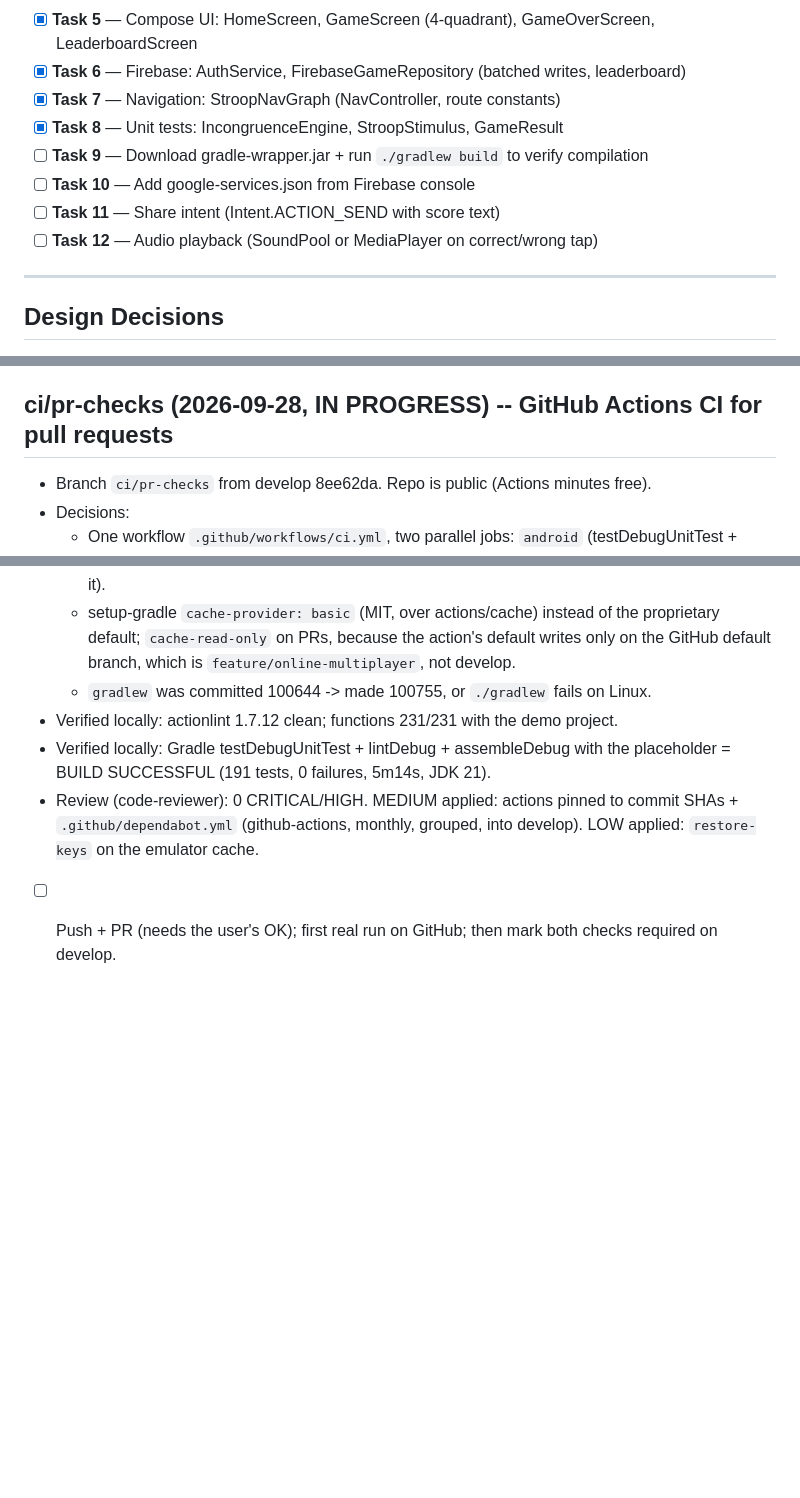
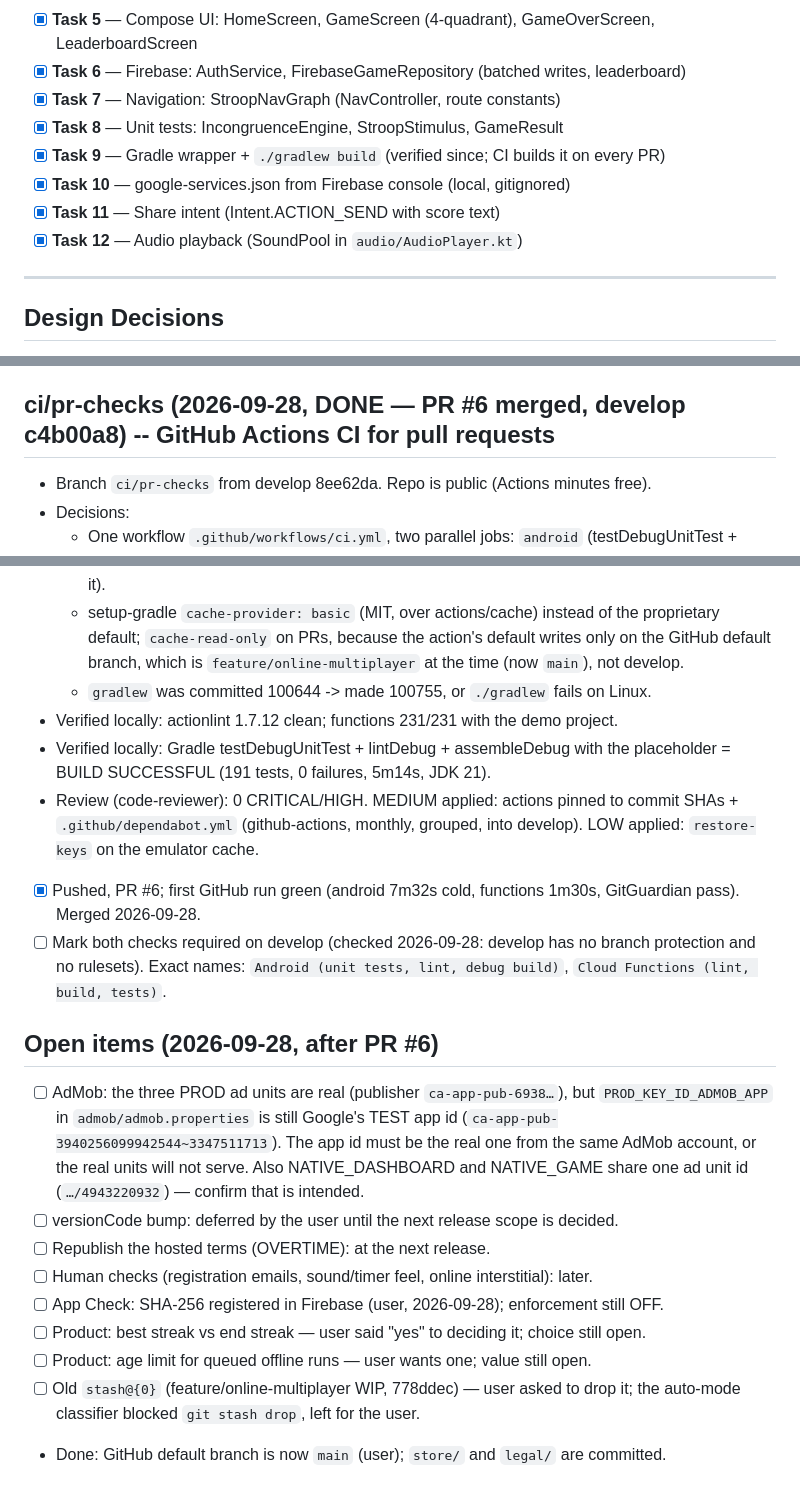
Before and after one commit to JorgeAgulloM/StroopOverload, a Markdown page: .claude/TASK_PROGRESS.md, 3 parts joined by grey strips. GitHub-like rendering; blank space fills up the shorter version.

Commit message:
docs: close the CI section and list open items
Co-Authored-By: Claude Opus 5.5 <noreply@anthropic.com>

```diff
--- a/.claude/TASK_PROGRESS.md
+++ b/.claude/TASK_PROGRESS.md
@@ -19,10 +19,10 @@ Working directory: `C:\Users\Jorge\Proyectos\StroopOverload`
 - [x] **Task 6** — Firebase: AuthService, FirebaseGameRepository (batched writes, leaderboard)
 - [x] **Task 7** — Navigation: StroopNavGraph (NavController, route constants)
 - [x] **Task 8** — Unit tests: IncongruenceEngine, StroopStimulus, GameResult
-- [ ] **Task 9** — Download gradle-wrapper.jar + run `./gradlew build` to verify compilation
-- [ ] **Task 10** — Add google-services.json from Firebase console
-- [ ] **Task 11** — Share intent (Intent.ACTION_SEND with score text)
-- [ ] **Task 12** — Audio playback (SoundPool or MediaPlayer on correct/wrong tap)
+- [x] **Task 9** — Gradle wrapper + `./gradlew build` (verified since; CI builds it on every PR)
+- [x] **Task 10** — google-services.json from Firebase console (local, gitignored)
+- [x] **Task 11** — Share intent (Intent.ACTION_SEND with score text)
+- [x] **Task 12** — Audio playback (SoundPool in `audio/AudioPlayer.kt`)
 
 ---
 
@@ -1690,7 +1690,7 @@ Verified test accounts are created with `firebase auth:import` (HMAC_SHA256) —
         republished by hand.
   - [x] PR #5 (feat/game-feel -> develop) opened 2026-09-28; GitGuardian passed, mergeable. Merged 2026-09-28 (8ee62da).
 
-## ci/pr-checks (2026-09-28, IN PROGRESS) -- GitHub Actions CI for pull requests
+## ci/pr-checks (2026-09-28, DONE — PR #6 merged, develop c4b00a8) -- GitHub Actions CI for pull requests
 - Branch `ci/pr-checks` from develop 8ee62da. Repo is public (Actions minutes free).
 - Decisions:
   - One workflow `.github/workflows/ci.yml`, two parallel jobs: `android` (testDebugUnitTest + lintDebug +
@@ -1704,11 +1704,27 @@ Verified test accounts are created with `firebase auth:import` (HMAC_SHA256) —
     (local version), emulator jar cached by that version. JDK 21 (the emulator needs it).
   - setup-gradle `cache-provider: basic` (MIT, over actions/cache) instead of the proprietary default;
     `cache-read-only` on PRs, because the action's default writes only on the GitHub default branch, which is
-    `feature/online-multiplayer`, not develop.
+    `feature/online-multiplayer` at the time (now `main`), not develop.
   - `gradlew` was committed 100644 -> made 100755, or `./gradlew` fails on Linux.
 - Verified locally: actionlint 1.7.12 clean; functions 231/231 with the demo project.
 - Verified locally: Gradle testDebugUnitTest + lintDebug + assembleDebug with the placeholder = BUILD SUCCESSFUL
   (191 tests, 0 failures, 5m14s, JDK 21).
 - Review (code-reviewer): 0 CRITICAL/HIGH. MEDIUM applied: actions pinned to commit SHAs + `.github/dependabot.yml`
   (github-actions, monthly, grouped, into develop). LOW applied: `restore-keys` on the emulator cache.
-- [ ] Push + PR (needs the user's OK); first real run on GitHub; then mark both checks required on develop.
+- [x] Pushed, PR #6; first GitHub run green (android 7m32s cold, functions 1m30s, GitGuardian pass). Merged 2026-09-28.
+- [ ] Mark both checks required on develop (checked 2026-09-28: develop has no branch protection and no rulesets). Exact names: `Android (unit tests, lint, debug build)`, `Cloud Functions (lint, build, tests)`.
+
+## Open items (2026-09-28, after PR #6)
+- [ ] AdMob: the three PROD ad units are real (publisher `ca-app-pub-6938…`), but `PROD_KEY_ID_ADMOB_APP` in
+      `admob/admob.properties` is still Google's TEST app id (`ca-app-pub-3940256099942544~3347511713`). The app id
+      must be the real one from the same AdMob account, or the real units will not serve. Also NATIVE_DASHBOARD and
+      NATIVE_GAME share one ad unit id (`…/4943220932`) — confirm that is intended.
+- [ ] versionCode bump: deferred by the user until the next release scope is decided.
+- [ ] Republish the hosted terms (OVERTIME): at the next release.
+- [ ] Human checks (registration emails, sound/timer feel, online interstitial): later.
+- [ ] App Check: SHA-256 registered in Firebase (user, 2026-09-28); enforcement still OFF.
+- [ ] Product: best streak vs end streak — user said "yes" to deciding it; choice still open.
+- [ ] Product: age limit for queued offline runs — user wants one; value still open.
+- [ ] Old `stash@{0}` (feature/online-multiplayer WIP, 778ddec) — user asked to drop it; the auto-mode classifier
+      blocked `git stash drop`, left for the user.
+- Done: GitHub default branch is now `main` (user); `store/` and `legal/` are committed.
```
